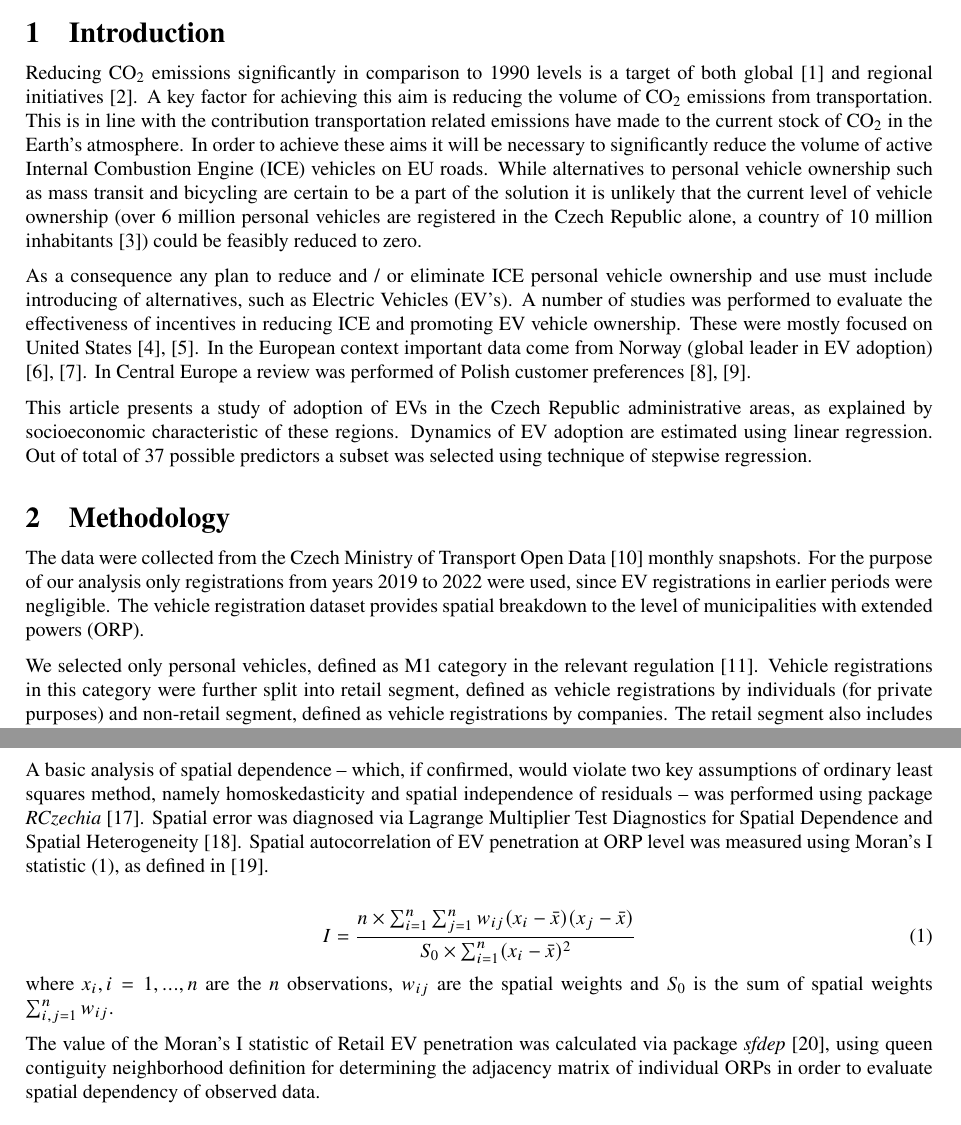
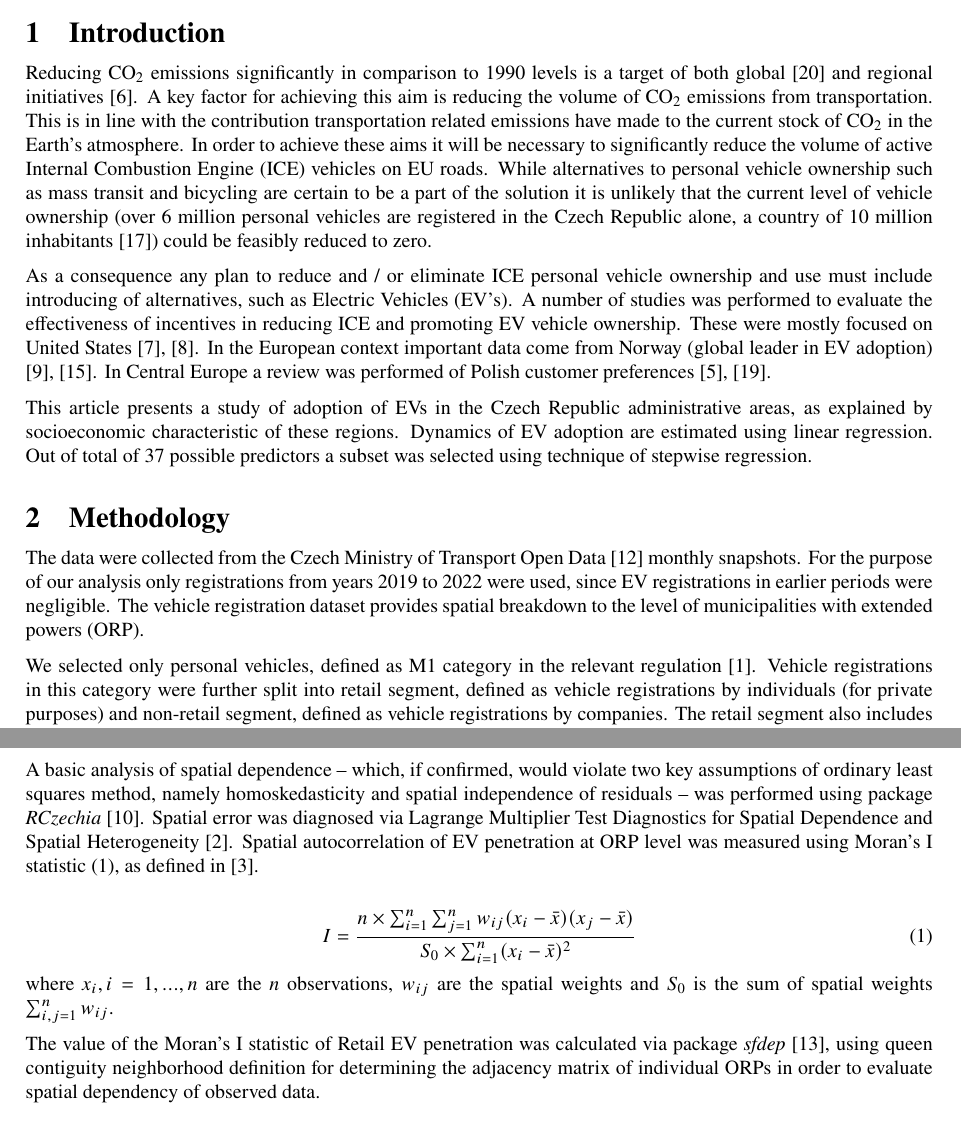
Before and after one commit to jlacko/mme, a LaTeX document (jla-submission.tex): two parts of pages 1 and 4 of 6, joined at a grey line, cut so that both start at the same text. Compiled offline with pdfLaTeX.

Commit message:
asi dobrý, kontrola potřeba

```diff
--- a/jla-submission.tex
+++ b/jla-submission.tex
@@ -106,8 +106,8 @@ adoption and diffusion, Czechia} 	% Keywords
 \section{Introduction}\label{introduction}}
 
 Reducing CO\textsubscript{2} emissions significantly in comparison to
-1990 levels is a target of both global {[}1{]} and regional initiatives
-{[}2{]}. A key factor for achieving this aim is reducing the volume of
+1990 levels is a target of both global {[}20{]} and regional initiatives
+{[}6{]}. A key factor for achieving this aim is reducing the volume of
 CO\textsubscript{2} emissions from transportation. This is in line with
 the contribution transportation related emissions have made to the
 current stock of CO\textsubscript{2} in the Earth's atmosphere. In order
@@ -117,17 +117,17 @@ While alternatives to personal vehicle ownership such as mass transit
 and bicycling are certain to be a part of the solution it is unlikely
 that the current level of vehicle ownership (over 6 million personal
 vehicles are registered in the Czech Republic alone, a country of 10
-million inhabitants {[}3{]}) could be feasibly reduced to zero.
+million inhabitants {[}17{]}) could be feasibly reduced to zero.
 
 As a consequence any plan to reduce and / or eliminate ICE personal
 vehicle ownership and use must include introducing of alternatives, such
 as Electric Vehicles (EV's). A number of studies was performed to
 evaluate the effectiveness of incentives in reducing ICE and promoting
 EV vehicle ownership. These were mostly focused on United States
-{[}4{]}, {[}5{]}. In the European context important data come from
-Norway (global leader in EV adoption) {[}6{]}, {[}7{]}. In Central
-Europe a review was performed of Polish customer preferences {[}8{]},
-{[}9{]}.
+{[}7{]}, {[}8{]}. In the European context important data come from
+Norway (global leader in EV adoption) {[}9{]}, {[}15{]}. In Central
+Europe a review was performed of Polish customer preferences {[}5{]},
+{[}19{]}.
 
 This article presents a study of adoption of EVs in the Czech Republic
 administrative areas, as explained by socioeconomic characteristic of
@@ -139,14 +139,14 @@ using technique of stepwise regression.
 \section{Methodology}\label{methodology}}
 
 The data were collected from the Czech Ministry of Transport Open Data
-{[}10{]} monthly snapshots. For the purpose of our analysis only
+{[}12{]} monthly snapshots. For the purpose of our analysis only
 registrations from years 2019 to 2022 were used, since EV registrations
 in earlier periods were negligible. The vehicle registration dataset
 provides spatial breakdown to the level of municipalities with extended
 powers (ORP).
 
 We selected only personal vehicles, defined as M1 category in the
-relevant regulation {[}11{]}. Vehicle registrations in this category
+relevant regulation {[}1{]}. Vehicle registrations in this category
 were further split into retail segment, defined as vehicle registrations
 by individuals (for private purposes) and non-retail segment, defined as
 vehicle registrations by companies. The retail segment also includes
@@ -239,10 +239,10 @@ normalized by population of the ORP.
 A basic analysis of spatial dependence -- which, if confirmed, would
 violate two key assumptions of ordinary least squares method, namely
 homoskedasticity and spatial independence of residuals -- was performed
-using package \emph{RCzechia} {[}17{]}. Spatial error was diagnosed via
+using package \emph{RCzechia} {[}10{]}. Spatial error was diagnosed via
 Lagrange Multiplier Test Diagnostics for Spatial Dependence and Spatial
-Heterogeneity {[}18{]}. Spatial autocorrelation of EV penetration at ORP
-level was measured using Moran's I statistic (1), as defined in {[}19{]}.
+Heterogeneity {[}2{]}. Spatial autocorrelation of EV penetration at ORP
+level was measured using Moran's I statistic (1), as defined in {[}3{]}.
 
 \[
 I = \frac{n \times \sum_{i=1}^n\sum_{j=1}^n w_{ij}(x_i - \bar{x})(x_j - \bar{x})}{S_0 \times \sum_{i=1}^n (x_i - \bar{x})^2} \tag{1}
@@ -252,7 +252,7 @@ are the spatial weights and \(S_0\) is the sum of spatial weights
 \(\sum_{i, j=1}^n w_{ij}\).
 
 The value of the Moran's I statistic of Retail EV penetration was
-calculated via package \emph{sfdep} {[}20{]}, using queen contiguity
+calculated via package \emph{sfdep} {[}13{]}, using queen contiguity
 neighborhood definition for determining the adjacency matrix of
 individual ORPs in order to evaluate spatial dependency of observed
 data.
```
Also changed, not shown: jla-submission.pdf, jla-submission.tex (48 more changed lines).
